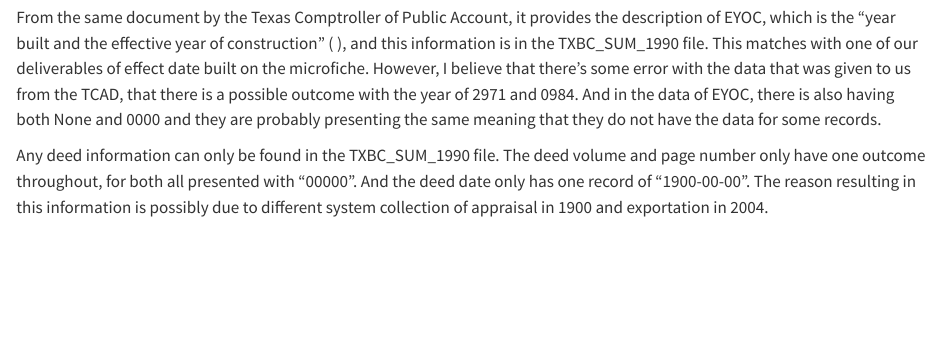
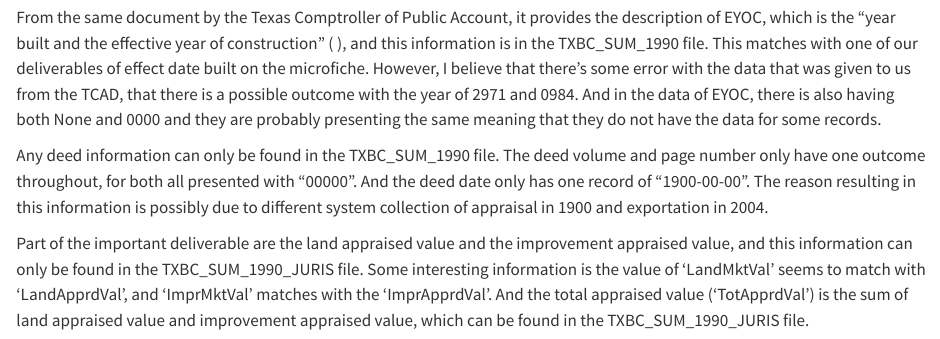
Before and after one commit to jameshowison/tcad_capstone, a Quarto document (kelly_report.qmd): the page in a window 1100 px wide, from 2990 px down. Rendered offline with R 4.5, knitr and Pandoc in place of Quarto, with nearby package versions; some code elsewhere in the file could not run offline.

Commit message:
third time adding on the report

```diff
--- a/kelly_report.qmd
+++ b/kelly_report.qmd
@@ -95,6 +95,8 @@ Use code is a 2-digits number code in the TXBC_SUM_1990 file, it should be match
 
 [![Image 9: Use Codes from Reappraisal Plan for Tax Years 2015-2016, Page 59](Microfiche_images/Use%20code%20image.png)](https://comptroller.texas.gov/taxes/property-tax/reappraisals/)
 
-From the same document by the Texas Comptroller of Public Account, it provides the description of EYOC, which is the “year built and the effective year of construction” ( ), and this information is in the TXBC_SUM_1990 file. This matches with one of our deliverables of effect date built on the microfiche. However, I believe that there’s some error with the data that was given to us from the TCAD, that there is a possible outcome with the year of 2971 and 0984. And in the data of EYOC, there is also having both None and 0000 and they are probably presenting the same meaning that they do not have the data for some records.
+From the same document by the Texas Comptroller of Public Account, it provides the description of EYOC, which is the "year built and the effective year of construction" ( ), and this information is in the TXBC_SUM_1990 file. This matches with one of our deliverables of effect date built on the microfiche. However, I believe that there's some error with the data that was given to us from the TCAD, that there is a possible outcome with the year of 2971 and 0984. And in the data of EYOC, there is also having both None and 0000 and they are probably presenting the same meaning that they do not have the data for some records.
 
-Any deed information can only be found in the TXBC_SUM_1990 file. The deed volume and page number only have one outcome throughout, for both all presented with “00000”. And the deed date only has one record of “1900-00-00”. The reason resulting in this information is possibly due to different system collection of appraisal in 1900 and exportation in 2004.
+Any deed information can only be found in the TXBC_SUM_1990 file. The deed volume and page number only have one outcome throughout, for both all presented with "00000". And the deed date only has one record of "1900-00-00". The reason resulting in this information is possibly due to different system collection of appraisal in 1900 and exportation in 2004.
+
+Part of the important deliverable are the land appraised value and the improvement appraised value, and this information can only be found in the TXBC_SUM_1990_JURIS file. Some interesting information is the value of 'LandMktVal' seems to match with 'LandApprdVal', and 'ImprMktVal' matches with the 'ImprApprdVal'. And the total appraised value ('TotApprdVal') is the sum of land appraised value and improvement appraised value, which can be found in the TXBC_SUM_1990_JURIS file.
```
